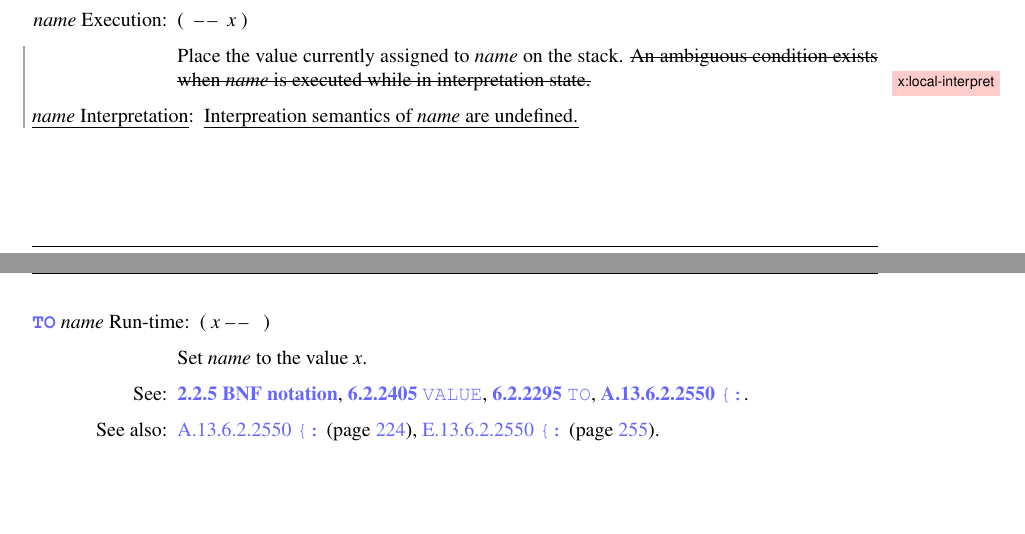
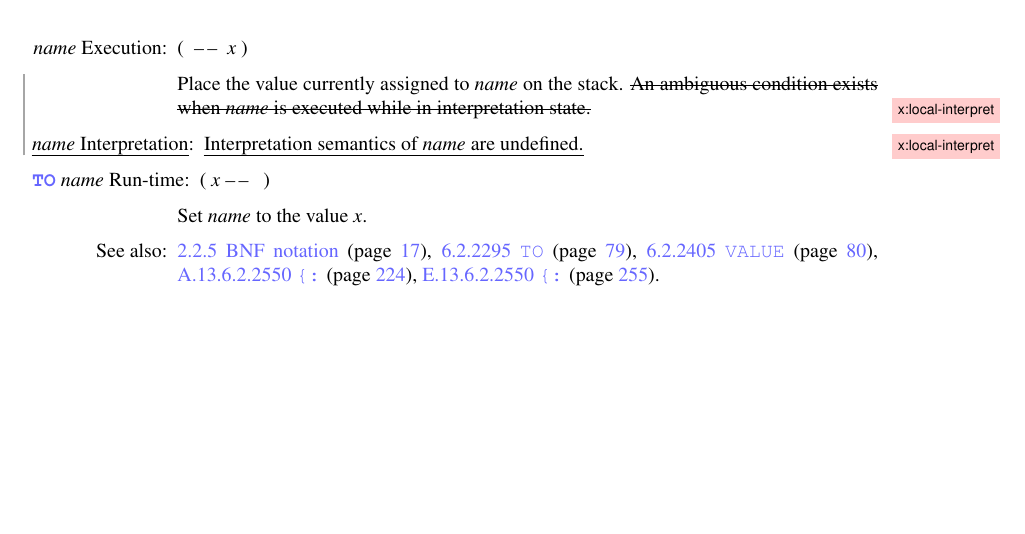
Before and after one commit to Forth-Standard/forth-standard, a LaTeX thesis (forth.tex, which reads locals.tex): two parts of pages 142 and 143 of 367 before the commit and part of page 143 of 367 after it, the two joined at a grey line, cut so that both start at the same text. Compiled offline with pdfLaTeX.

Commit message:
Move locals words to using the also macros

```diff
--- a/locals.tex
+++ b/locals.tex
@@ -393,17 +396,15 @@ to provide all of the Locals and Locals Extensions word sets.
 	in interpretation state.}
 
 \item[\uline{\emph{name} Interpretation}]
-	\place{x:local-interpret}{Interpreation semantics of \param{name} are undefined.}
-\enlargethispage{4ex}
+	\place{x:local-interpret}{Interpretation semantics of \param{name} are undefined.}
 \runtime[\word{TO} \param{name}]
 	\stack{x}{}
 
 	Set \param{name} to the value \param{x}.
 
-\see \xref[2.2 Notation]{notation:BNF},
-	\wref{core:VALUE}{},
-	\wref{core:TO}{},
-	\rref{local:b:}{}.
+	\xalso{notation:BNF}
+	\walso{core:VALUE}
+	\walso{core:TO}
 
 	\begin{rationale} % A.13.6.2.2550 {:
 		The Forth 94 Technical Committee was unable to identify any
```
Also changed, not shown: locals.tex (15 more changed lines).
